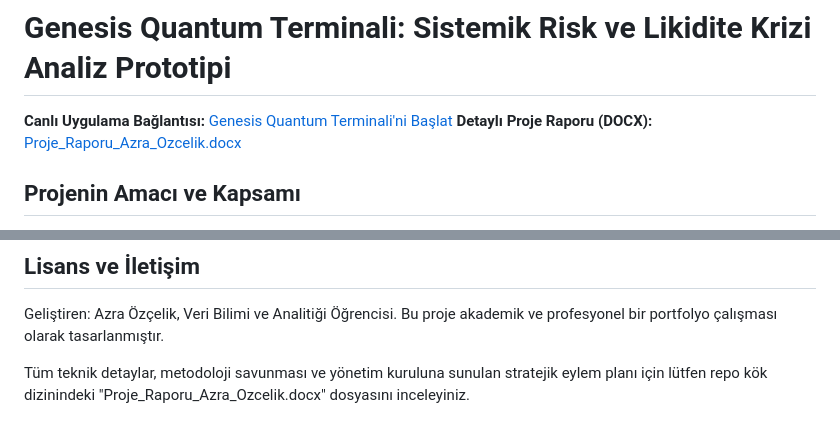
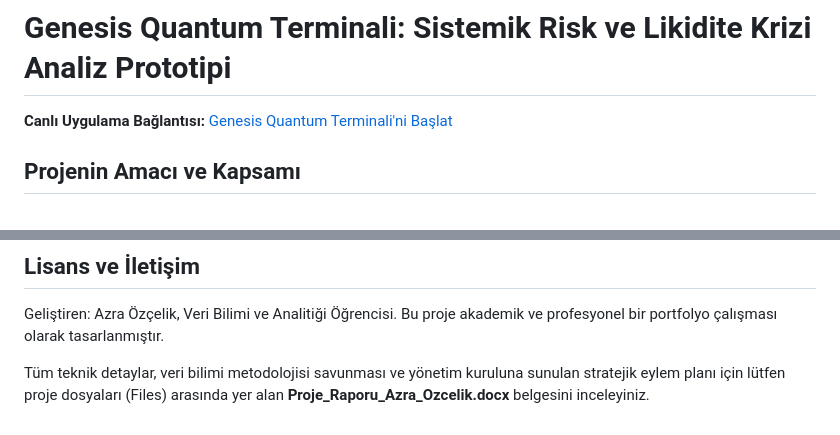
Before and after one commit to azraozclkk/genesis-risk-terminali, a Markdown page: README.md, 2 parts joined by grey strips. Drawn GitHub-style.

Commit message:
Remove explicit docx link from README, refer to files section instead

```diff
--- a/README.md
+++ b/README.md
@@ -1,7 +1,6 @@
 # Genesis Quantum Terminali: Sistemik Risk ve Likidite Krizi Analiz Prototipi
 
 **Canlı Uygulama Bağlantısı:** [Genesis Quantum Terminali'ni Başlat](https://azraozclkk.github.io/genesis-risk-terminali)
-**Detaylı Proje Raporu (DOCX):** [Proje_Raporu_Azra_Ozcelik.docx](./Proje_Raporu_Azra_Ozcelik.docx)
 
 ## Projenin Amacı ve Kapsamı
 
@@ -38,4 +37,4 @@ Terminal sadece kriz anlarını simüle etmekle kalmaz, yatırımcıların finan
 Geliştiren: Azra Özçelik, Veri Bilimi ve Analitiği Öğrencisi.
 Bu proje akademik ve profesyonel bir portfolyo çalışması olarak tasarlanmıştır.
 
-Tüm teknik detaylar, metodoloji savunması ve yönetim kuruluna sunulan stratejik eylem planı için lütfen repo kök dizinindeki "Proje_Raporu_Azra_Ozcelik.docx" dosyasını inceleyiniz.
+Tüm teknik detaylar, veri bilimi metodolojisi savunması ve yönetim kuruluna sunulan stratejik eylem planı için lütfen proje dosyaları (Files) arasında yer alan **Proje_Raporu_Azra_Ozcelik.docx** belgesini inceleyiniz.
```
